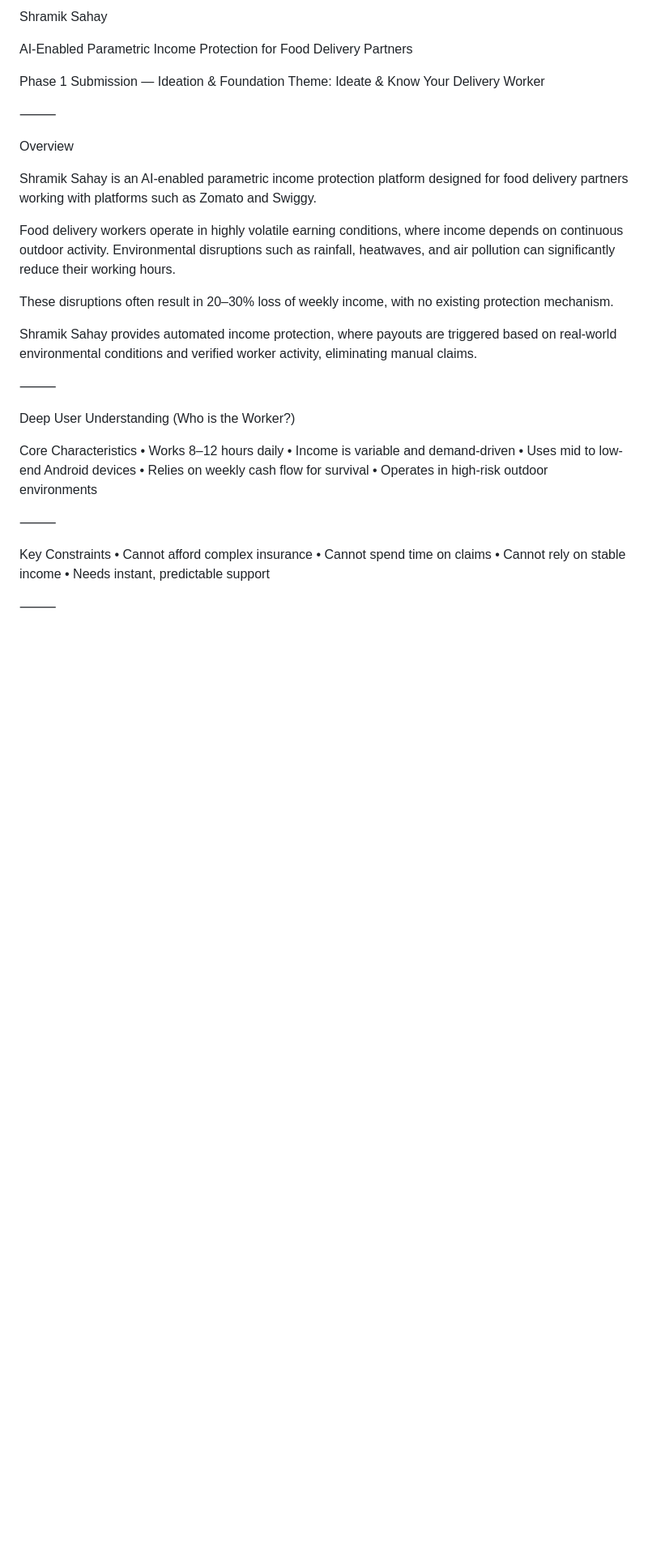
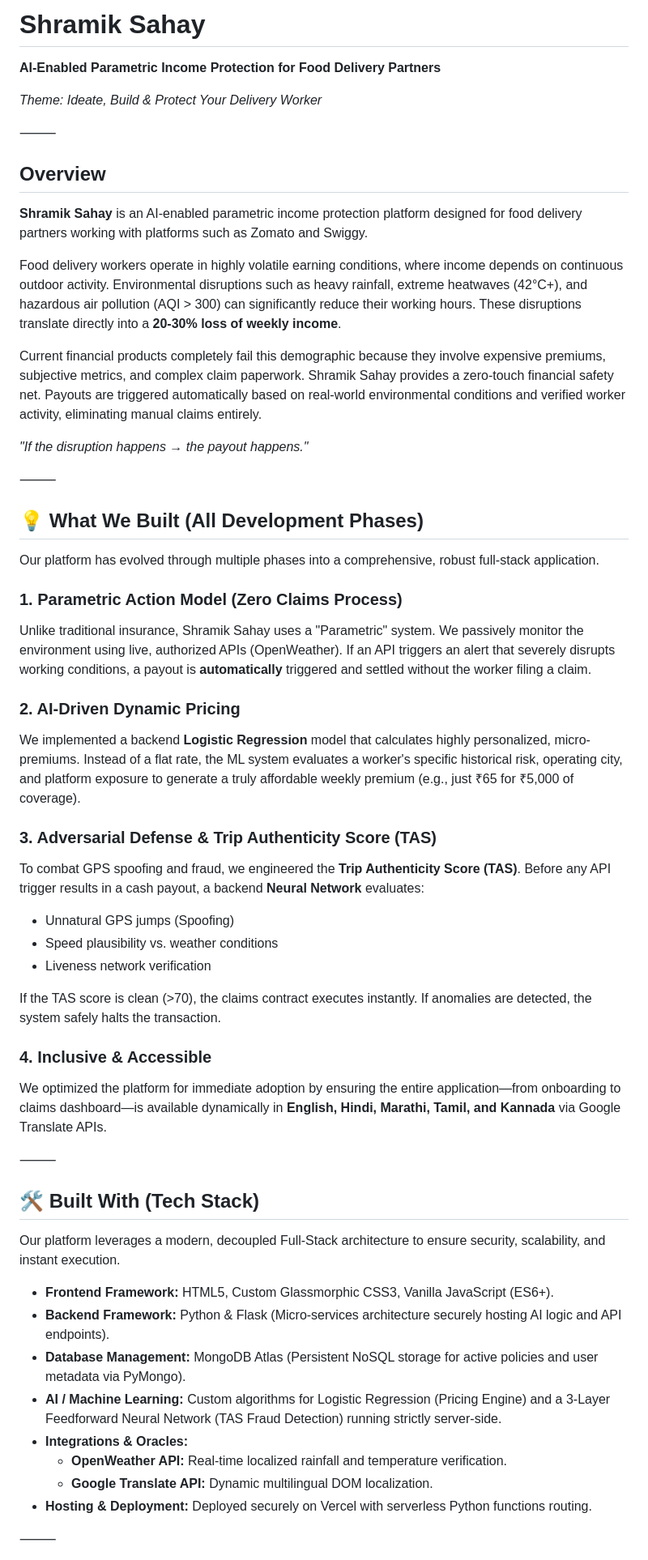
Before and after one commit to Aastik0/ShramikSahay, a Markdown page: README.md, the part around one of its changes. Shown at 81% size. Drawn GitHub-style; blank space fills up the shorter version.

Commit message:
docs: update README to cover all phases and include pitch deck link

```diff
--- a/README.md
+++ b/README.md
@@ -1,40 +1,59 @@
-Shramik Sahay
+# Shramik Sahay
 
-AI-Enabled Parametric Income Protection for Food Delivery Partners
+**AI-Enabled Parametric Income Protection for Food Delivery Partners**
 
-Phase 1 Submission — Ideation & Foundation
-Theme: Ideate & Know Your Delivery Worker
+*Theme: Ideate, Build & Protect Your Delivery Worker*
 
 ⸻
 
-Overview
+## Overview
 
-Shramik Sahay is an AI-enabled parametric income protection platform designed for food delivery partners working with platforms such as Zomato and Swiggy.
+**Shramik Sahay** is an AI-enabled parametric income protection platform designed for food delivery partners working with platforms such as Zomato and Swiggy.
 
-Food delivery workers operate in highly volatile earning conditions, where income depends on continuous outdoor activity. Environmental disruptions such as rainfall, heatwaves, and air pollution can significantly reduce their working hours.
+Food delivery workers operate in highly volatile earning conditions, where income depends on continuous outdoor activity. Environmental disruptions such as heavy rainfall, extreme heatwaves (42°C+), and hazardous air pollution (AQI > 300) can significantly reduce their working hours. These disruptions translate directly into a **20-30% loss of weekly income**.
 
-These disruptions often result in 20–30% loss of weekly income, with no existing protection mechanism.
+Current financial products completely fail this demographic because they involve expensive premiums, subjective metrics, and complex claim paperwork. Shramik Sahay provides a zero-touch financial safety net. Payouts are triggered automatically based on real-world environmental conditions and verified worker activity, eliminating manual claims entirely.
 
-Shramik Sahay provides automated income protection, where payouts are triggered based on real-world environmental conditions and verified worker activity, eliminating manual claims.
+*"If the disruption happens → the payout happens."*
 
 ⸻
 
-Deep User Understanding (Who is the Worker?)
+## 💡 What We Built (All Development Phases)
 
-Core Characteristics
-	•	Works 8–12 hours daily
-	•	Income is variable and demand-driven
-	•	Uses mid to low-end Android devices
-	•	Relies on weekly cash flow for survival
-	•	Operates in high-risk outdoor environments
+Our platform has evolved through multiple phases into a comprehensive, robust full-stack application.
+
+### 1. Parametric Action Model (Zero Claims Process)
+Unlike traditional insurance, Shramik Sahay uses a "Parametric" system. We passively monitor the environment using live, authorized APIs (OpenWeather). If an API triggers an alert that severely disrupts working conditions, a payout is **automatically** triggered and settled without the worker filing a claim.
+
+### 2. AI-Driven Dynamic Pricing
+We implemented a backend **Logistic Regression** model that calculates highly personalized, micro-premiums. Instead of a flat rate, the ML system evaluates a worker's specific historical risk, operating city, and platform exposure to generate a truly affordable weekly premium (e.g., just ₹65 for ₹5,000 of coverage).
+
+### 3. Adversarial Defense & Trip Authenticity Score (TAS)
+To combat GPS spoofing and fraud, we engineered the **Trip Authenticity Score (TAS)**.
+Before any API trigger results in a cash payout, a backend **Neural Network** evaluates:
+- Unnatural GPS jumps (Spoofing)
+- Speed plausibility vs. weather conditions
+- Liveness network verification
+
+If the TAS score is clean (>70), the claims contract executes instantly. If anomalies are detected, the system safely halts the transaction.
+
+### 4. Inclusive & Accessible
+We optimized the platform for immediate adoption by ensuring the entire application—from onboarding to claims dashboard—is available dynamically in **English, Hindi, Marathi, Tamil, and Kannada** via Google Translate APIs.
 
 ⸻
 
-Key Constraints
-	•	Cannot afford complex insurance
-	•	Cannot spend time on claims
-	•	Cannot rely on stable income
-	•	Needs instant, predictable support
+## 🛠 Built With (Tech Stack)
+
+Our platform leverages a modern, decoupled Full-Stack architecture to ensure security, scalability, and instant execution.
+
+* **Frontend Framework:** HTML5, Custom Glassmorphic CSS3, Vanilla JavaScript (ES6+).
+* **Backend Framework:** Python & Flask (Micro-services architecture securely hosting AI logic and API endpoints).
+* **Database Management:** MongoDB Atlas (Persistent NoSQL storage for active policies and user metadata via PyMongo).
+* **AI / Machine Learning:** Custom algorithms for Logistic Regression (Pricing Engine) and a 3-Layer Feedforward Neural Network (TAS Fraud Detection) running strictly server-side.
+* **Integrations & Oracles:**
+   * **OpenWeather API:** Real-time localized rainfall and temperature verification.
+   * **Google Translate API:** Dynamic multilingual DOM localization.
+* **Hosting & Deployment:** Deployed securely on Vercel with serverless Python functions routing.
 
 ⸻
 
```
Also changed, not shown: other parts of README.md (+23 -249 lines).
